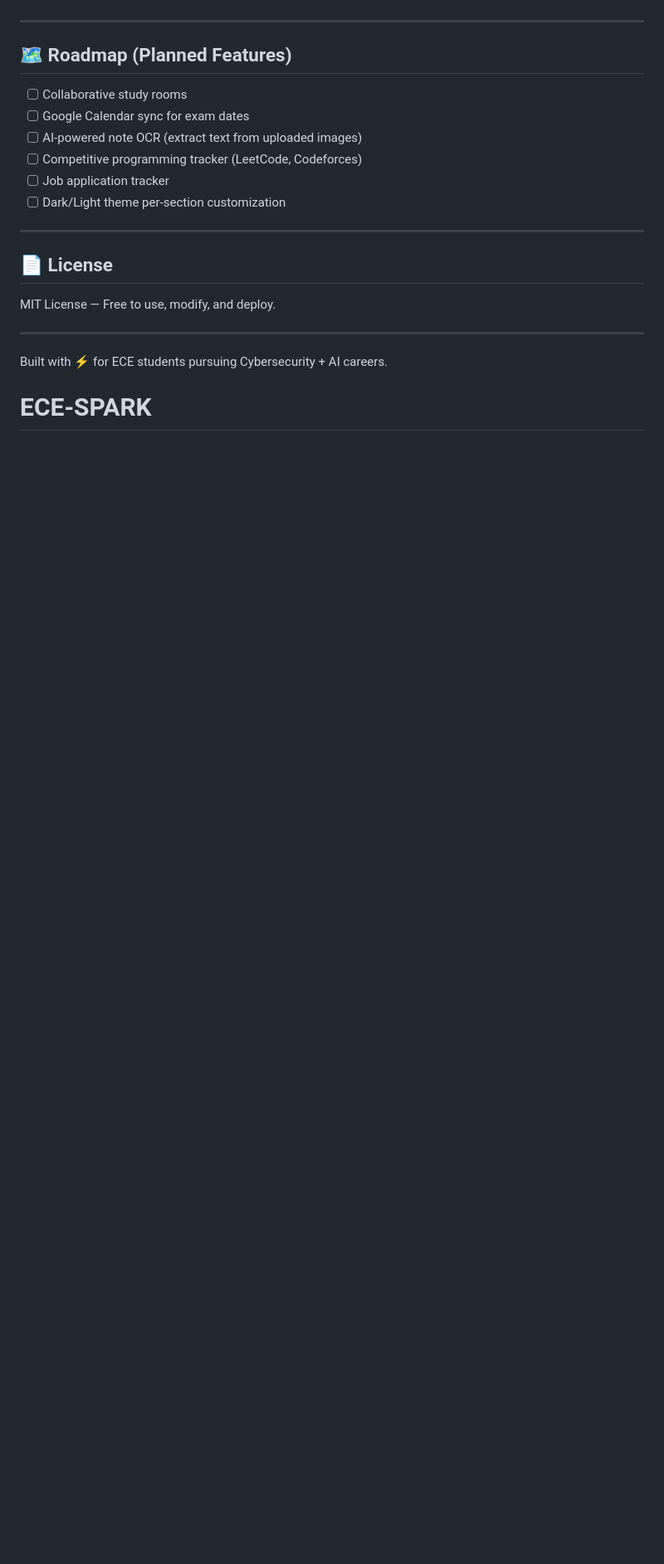
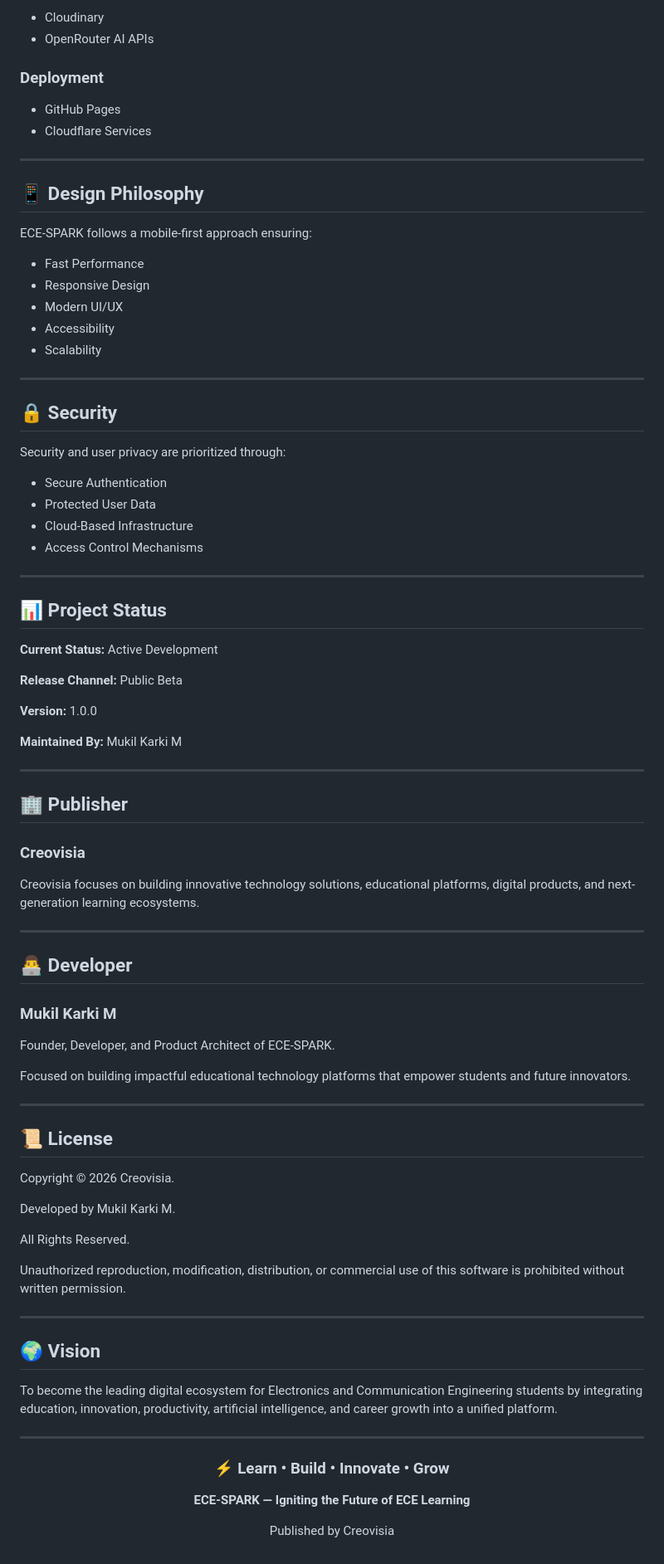
Before and after one commit to mukilkarki/ECE-SPARK, a Markdown page: README.md, the part around one of its changes. Shown at 83% size. GitHub-like rendering; blank space fills up the shorter version.

Commit message:
Revise README for ECE-SPARK project branding
Updated project name and features in README.md to reflect ECE-SPARK branding and enhancements.

```diff
--- a/README.md
+++ b/README.md
@@ -165,22 +148,89 @@ localhost
+- Cloudinary
+- OpenRouter AI APIs
+
+### Deployment
+
+- GitHub Pages
+- Cloudflare Services
 
 ---
 
-## 🗺️ Roadmap (Planned Features)
+## 📱 Design Philosophy
 
-- [ ] Collaborative study rooms
-- [ ] Google Calendar sync for exam dates
-- [ ] AI-powered note OCR (extract text from uploaded images)
-- [ ] Competitive programming tracker (LeetCode, Codeforces)
-- [ ] Job application tracker
-- [ ] Dark/Light theme per-section customization
+ECE-SPARK follows a mobile-first approach ensuring:
+
+- Fast Performance
+- Responsive Design
+- Modern UI/UX
+- Accessibility
+- Scalability
 
 ---
 
-## 📄 License
+## 🔒 Security
 
-MIT License — Free to use, modify, and deploy.
+Security and user privacy are prioritized through:
+
+- Secure Authentication
+- Protected User Data
+- Cloud-Based Infrastructure
+- Access Control Mechanisms
 
 ---
 
-Built with ⚡ for ECE students pursuing Cybersecurity + AI careers.
-# ECE-SPARK
+## 📊 Project Status
+
+**Current Status:** Active Development
+
+**Release Channel:** Public Beta
+
+**Version:** 1.0.0
+
+**Maintained By:** Mukil Karki M
+
+---
+
+## 🏢 Publisher
+
+### Creovisia
+
+Creovisia focuses on building innovative technology solutions, educational platforms, digital products, and next-generation learning ecosystems.
+
+---
+
+## 👨‍💻 Developer
+
+### Mukil Karki M
+
+Founder, Developer, and Product Architect of ECE-SPARK.
+
+Focused on building impactful educational technology platforms that empower students and future innovators.
+
+---
+
+## 📜 License
+
+Copyright © 2026 Creovisia.
+
+Developed by Mukil Karki M.
+
+All Rights Reserved.
+
+Unauthorized reproduction, modification, distribution, or commercial use of this software is prohibited without written permission.
+
+---
+
+## 🌍 Vision
+
+To become the leading digital ecosystem for Electronics and Communication Engineering students by integrating education, innovation, productivity, artificial intelligence, and career growth into a unified platform.
+
+---
+
+<div align="center">
+
+### ⚡ Learn • Build • Innovate • Grow
+
+**ECE-SPARK — Igniting the Future of ECE Learning**
+
+Published by Creovisia
+
```
Also changed, not shown: other parts of README.md (+115 -131 lines).
